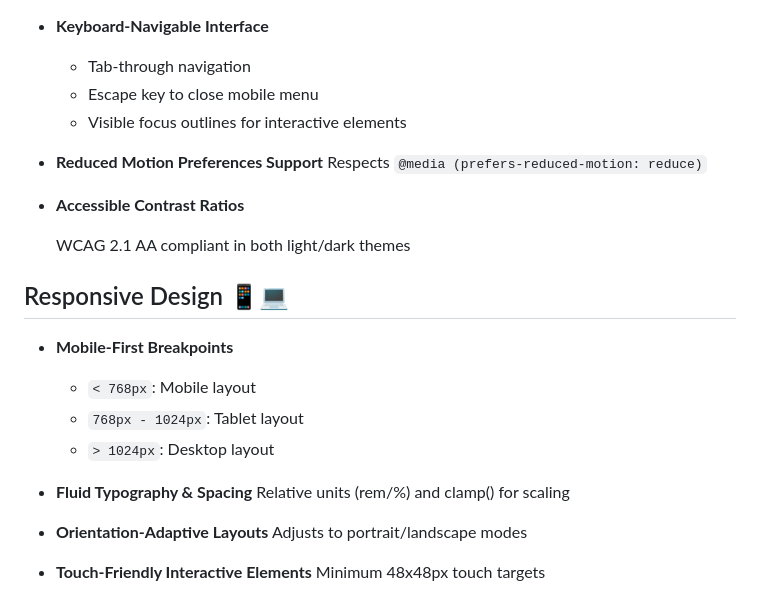
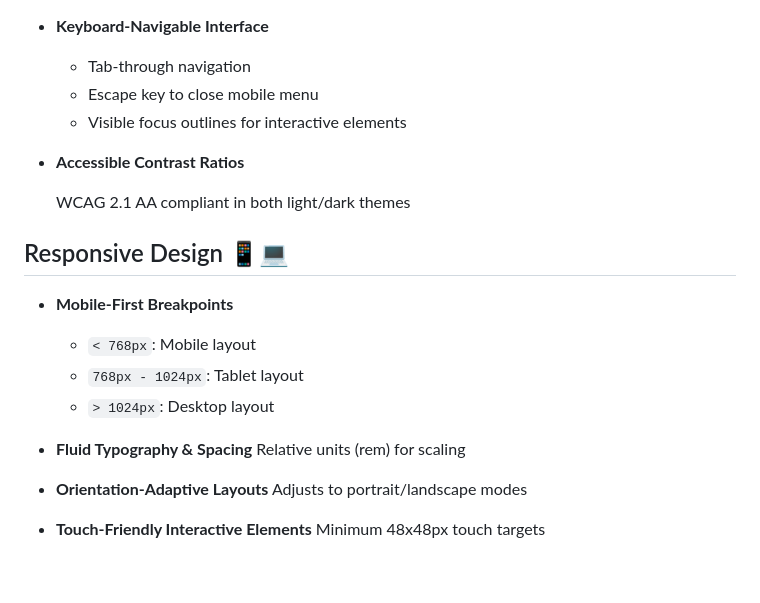
Before and after one commit to repro123/axia-project-2, a Markdown page: README.md, the part around one of its changes. Rendered like a GitHub page; blank space fills up the shorter version.

```diff
--- a/README.md
+++ b/README.md
@@ -40,9 +40,6 @@ A modern, accessible landing page featuring dark mode toggle and mobile-responsi
   - Escape key to close mobile menu
   - Visible focus outlines for interactive elements
 
-- **Reduced Motion Preferences Support**
-  Respects `@media (prefers-reduced-motion: reduce)`
-
 - **Accessible Contrast Ratios**
 
   WCAG 2.1 AA compliant in both light/dark themes
@@ -56,7 +53,7 @@ A modern, accessible landing page featuring dark mode toggle and mobile-responsi
   - `> 1024px`: Desktop layout
 
 - **Fluid Typography & Spacing**
-  Relative units (rem/%) and clamp() for scaling
+  Relative units (rem) for scaling
 
 - **Orientation-Adaptive Layouts**
   Adjusts to portrait/landscape modes
```
Also changed, not shown: other parts of README.md (+1 -1 lines).
